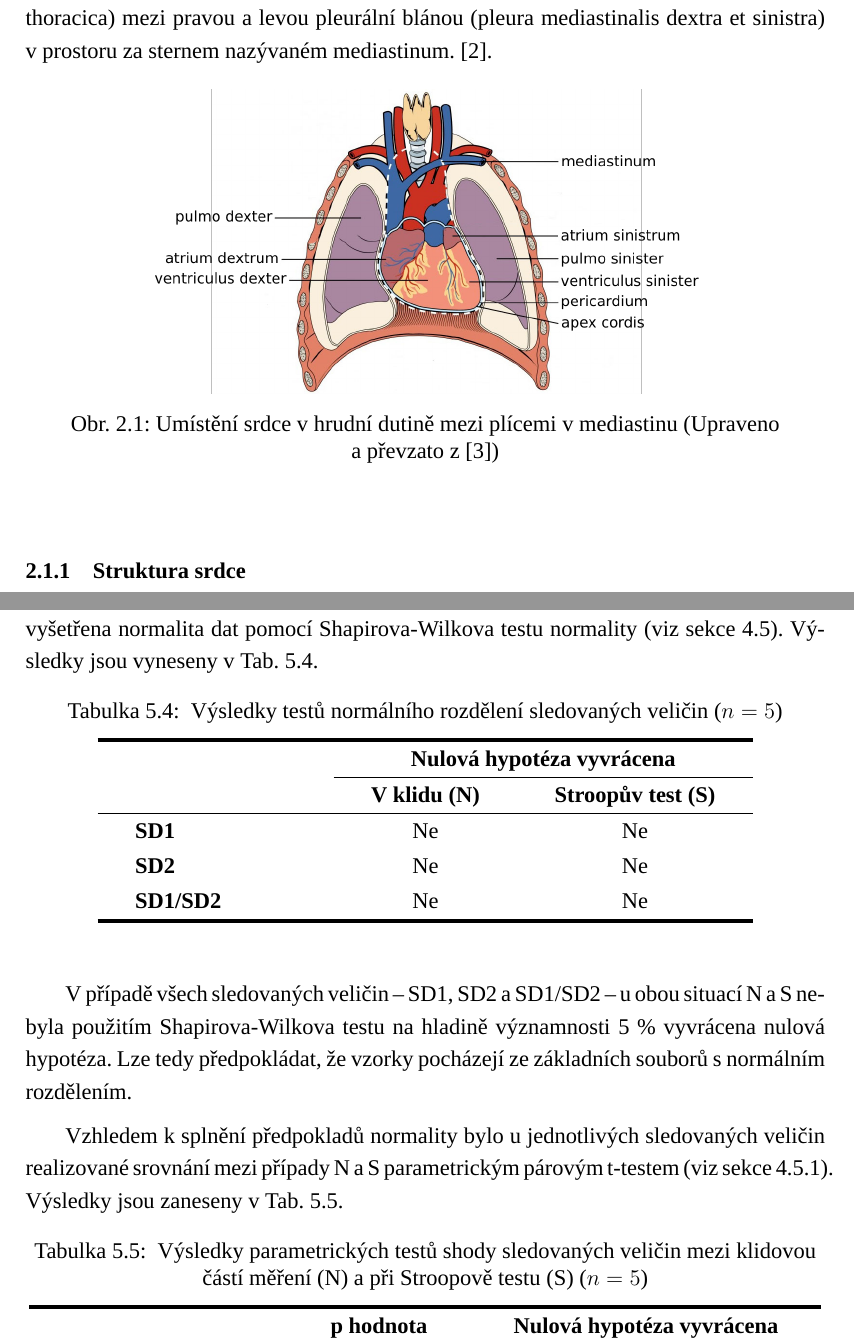
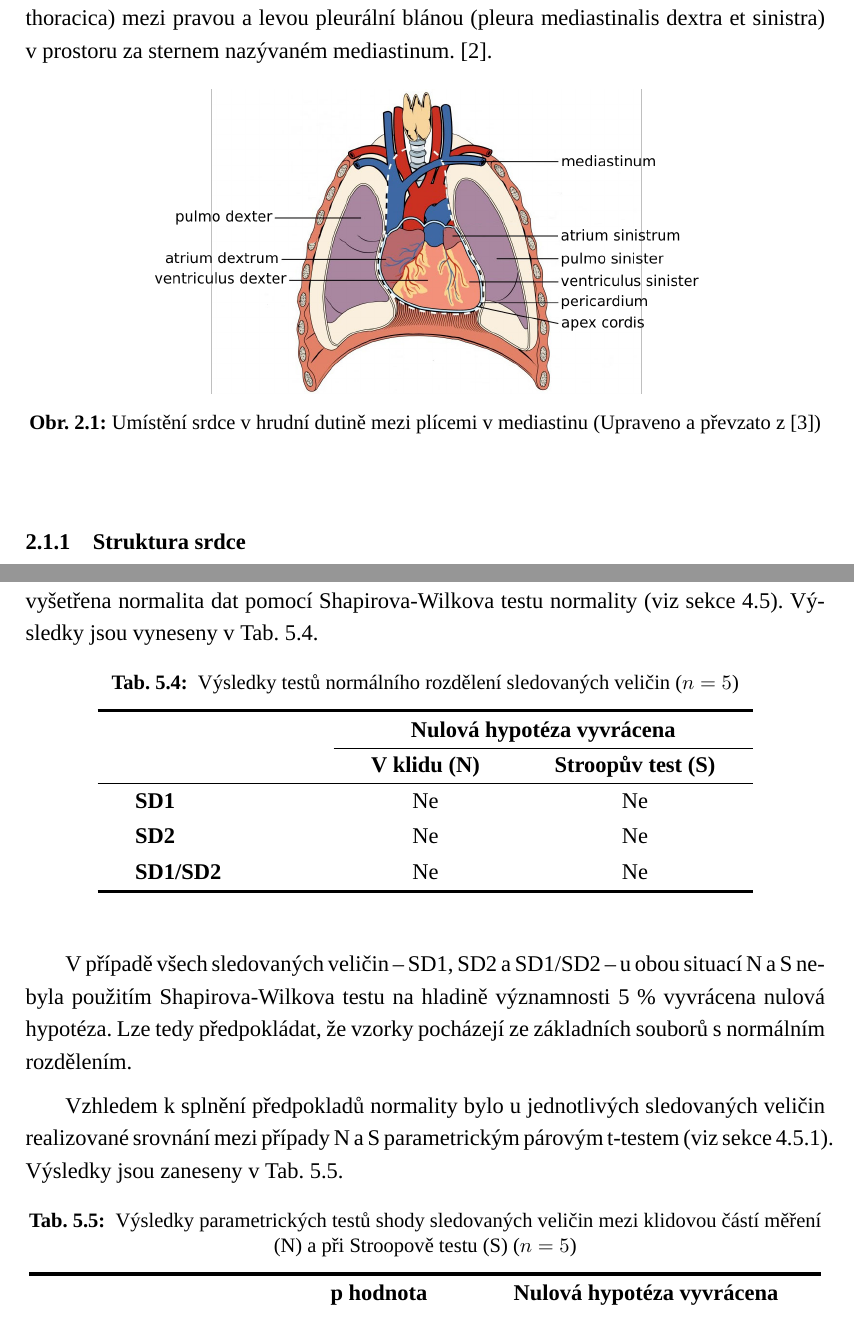
Before and after one commit to sokolmarek/bachelors-thesis, a LaTeX thesis (thesis.tex): two parts of pages 11 and 59 of 77, joined at a grey line, cut so that both start at the same text. Compiled offline with XeLaTeX; a missing font is replaced by an installed copy or a similar font.

Commit message:
Update thesis.tex

```diff
--- a/thesis.tex
+++ b/thesis.tex
@@ -17,22 +17,21 @@
 %% arara: xelatex: { shell : yes }
 %% arara: xelatex: { shell : yes }
 
-\documentclass[a4paper,12pt]{article}   % Definice - velikost dokumentu, základní velikost písma, typ
+\documentclass[a4paper,12pt,czech]{article}   % Definice - velikost dokumentu, základní velikost písma, typ
 \usepackage[a4paper, top=2.5cm, left=3.5cm, right=2.5cm, bottom=2.5cm]{geometry}		% nastavení okrajů
-
+\usepackage[czech]{babel}
 %% Přidání balíčků podporujících různé funkcionality - ZÁKLADNÍ
+\usepackage{xevlna}						%
 \usepackage{amsmath,float}				% balíček pro matiku
 \usepackage[dvipsnames]{xcolor}
 \usepackage{color}
 \usepackage{footnote}					% poznámka pod čarou
 \usepackage{url}						% url odkazy
-\DeclareUrlCommand\url{\def\UrlLeft{<}\def\UrlRight{>} \urlstyle{same}}   % nastavení URL odkazů pro podle normy ČSN ISO 690
+\DeclareUrlCommand\url{\urlstyle{same}} % nastavení URL odkazů pro podle normy ČSN ISO 690
 
 \usepackage{float}						% plovoucí prostředí
 %\usepackage[utf8]{inputenc}			% kódování (v tomto případě useless protože používáme unicode engine)
-\usepackage[czech]{babel}				% čeština
 \usepackage{enumitem}      			    % seznamy
-\usepackage{xevlna}						%
 \usepackage{subcaption}					%
 \usepackage{pdfpages}					%
 \usepackage{amsfonts}      				% množiny Z,R,N dvojitě
@@ -62,20 +61,20 @@
 % Následující balíčky řeší citace v dokumentu.
 \usepackage{csquotes}
 \usepackage{expl3}
-\usepackage[style=iso-numeric]{biblatex}
-\addbibresource{biblio.bib}             % zdrojový soubor s citacemi
+\usepackage[backend=biber,style=iso-numeric]{biblatex}
+\addbibresource{biblio.bib}
 
-\usepackage{siunitx}					%
+\usepackage{siunitx}
 %% Přidání balíčků podporujících různé funkcionality - VOLITELNÉ, DOPLŇKOVÉ
 % Existuje celá řada dalších
 %\usepackage[]{algorithm2e}				    % balíček pro pseudokód
 %\usepackage{ifthen}                        % pro algoritmy if else
 %\usepackage{paralist}                      % Rozšířená možnost pro seznamy. Větší škála a možnosti jak seznamy dělat automaticky.
-%\usepackage{courier}
-\usepackage{fontspec}                       % nastavení specifických fontů
+\usepackage{fontspec}
 \setmainfont{Times New Roman}
 \setsansfont{Arial}
 \setmonofont[Scale=0.9]{Courier New}
+
 %\usepackage{icomma}      				    % není mezera za desetinnou čárkou
 % \usepackage[titletoc,title]{appendix}     % automatické vytvoření příloh
 
@@ -85,6 +84,12 @@
 \newcommand{\degree}[1][]{\ensuremath{{#1}^\circ}}      % Vytiskne stupeň - \degree
 \newcolumntype{C}[1]{>{\centering\let\newline\\\arraybackslash\hspace{0pt}}m{#1}}	% zarovnání v tabulce, vycentrování, potřebuje \usepackage{array}
 \addto\captionsczech{\renewcommand{\figurename}{Obr.}}		%
+\addto\captionsczech{\renewcommand{\tablename}{Tab.}}		%
+
+\captionsetup {
+	font = small,
+	labelfont = bf
+}
 
 % Zalamování slov na konci věty - napodobení justify jako MS-Word
 %\tolerance=1
```
